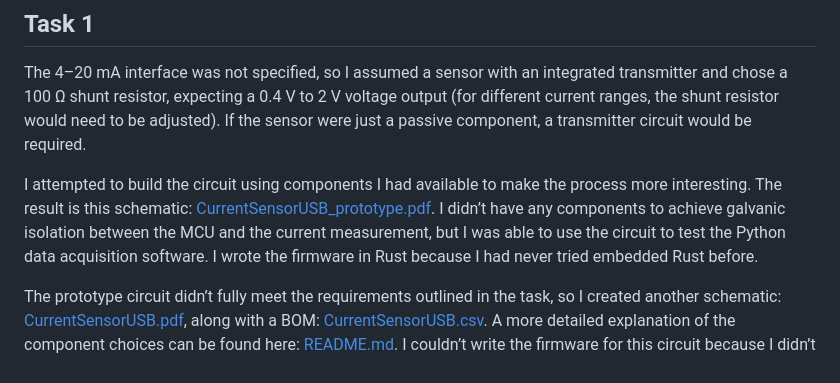
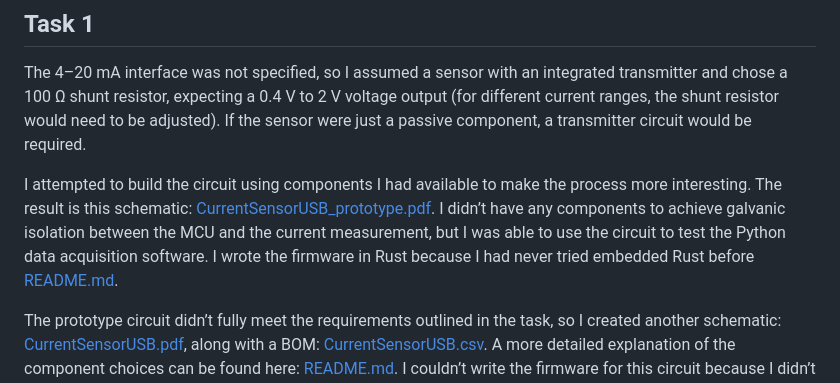
Before and after one commit to vlust/interview-assignment, a Markdown page: README.md, the part around the change. Drawn GitHub-style.

Commit message:
added link to firmware readme

```diff
--- a/README.md
+++ b/README.md
@@ -6,7 +6,7 @@ The hardest part of this project was making design decisions. With little to no
 
 The 4–20 mA interface was not specified, so I assumed a sensor with an integrated transmitter and chose a 100 Ω shunt resistor, expecting a 0.4 V to 2 V voltage output (for different current ranges, the shunt resistor would need to be adjusted). If the sensor were just a passive component, a transmitter circuit would be required.
 
-I attempted to build the circuit using components I had available to make the process more interesting. The result is this schematic: [CurrentSensorUSB\_prototype.pdf](hardware/CurrentSensorUSB_prototype/CurrentSensorUSB_prototype.pdf). I didn’t have any components to achieve galvanic isolation between the MCU and the current measurement, but I was able to use the circuit to test the Python data acquisition software. I wrote the firmware in Rust because I had never tried embedded Rust before.
+I attempted to build the circuit using components I had available to make the process more interesting. The result is this schematic: [CurrentSensorUSB\_prototype.pdf](hardware/CurrentSensorUSB_prototype/CurrentSensorUSB_prototype.pdf). I didn’t have any components to achieve galvanic isolation between the MCU and the current measurement, but I was able to use the circuit to test the Python data acquisition software. I wrote the firmware in Rust because I had never tried embedded Rust before [README.md](firmware/README.md).
 
 The prototype circuit didn’t fully meet the requirements outlined in the task, so I created another schematic: [CurrentSensorUSB.pdf](hardware/CurrentSensorUSB/CurrentSensorUSB.pdf), along with a BOM: [CurrentSensorUSB.csv](hardware/CurrentSensorUSB/CurrentSensorUSB.csv). A more detailed explanation of the component choices can be found here: [README.md](hardware/CurrentSensorUSB/README.md). I couldn’t write the firmware for this circuit because I didn’t have the hardware or toolchain to test it.
 
```
